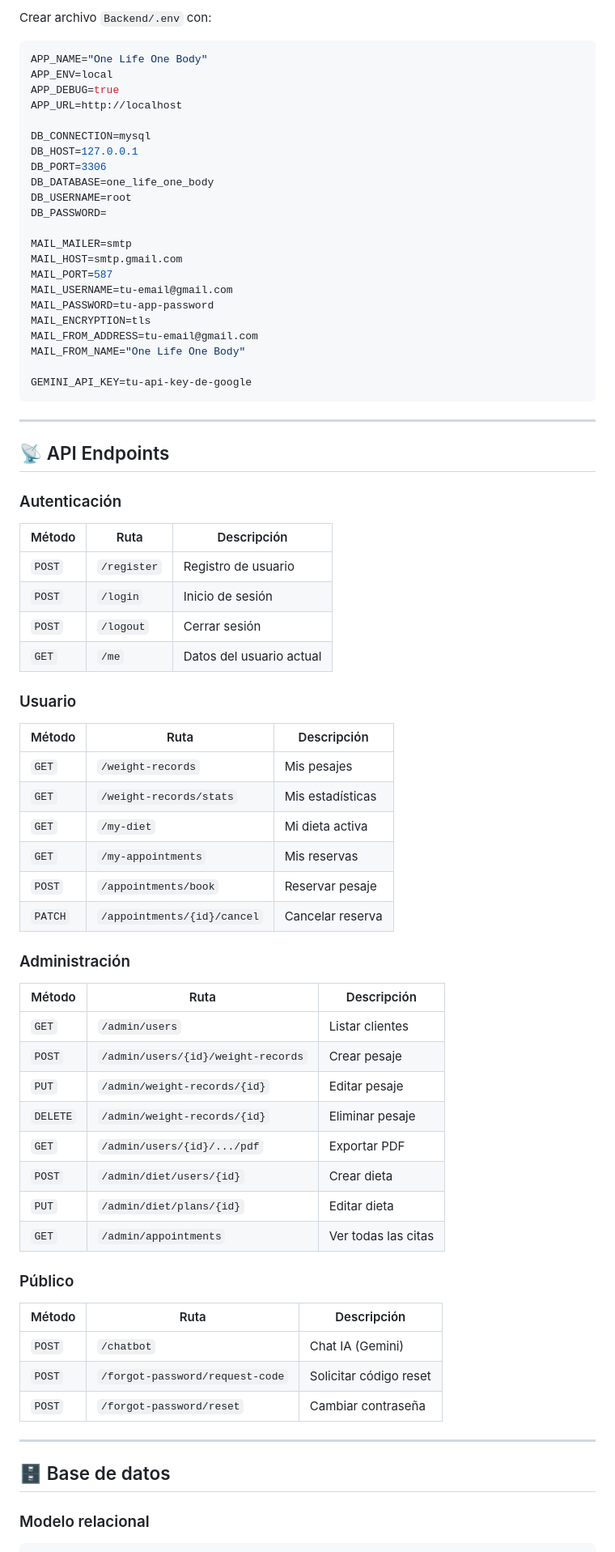
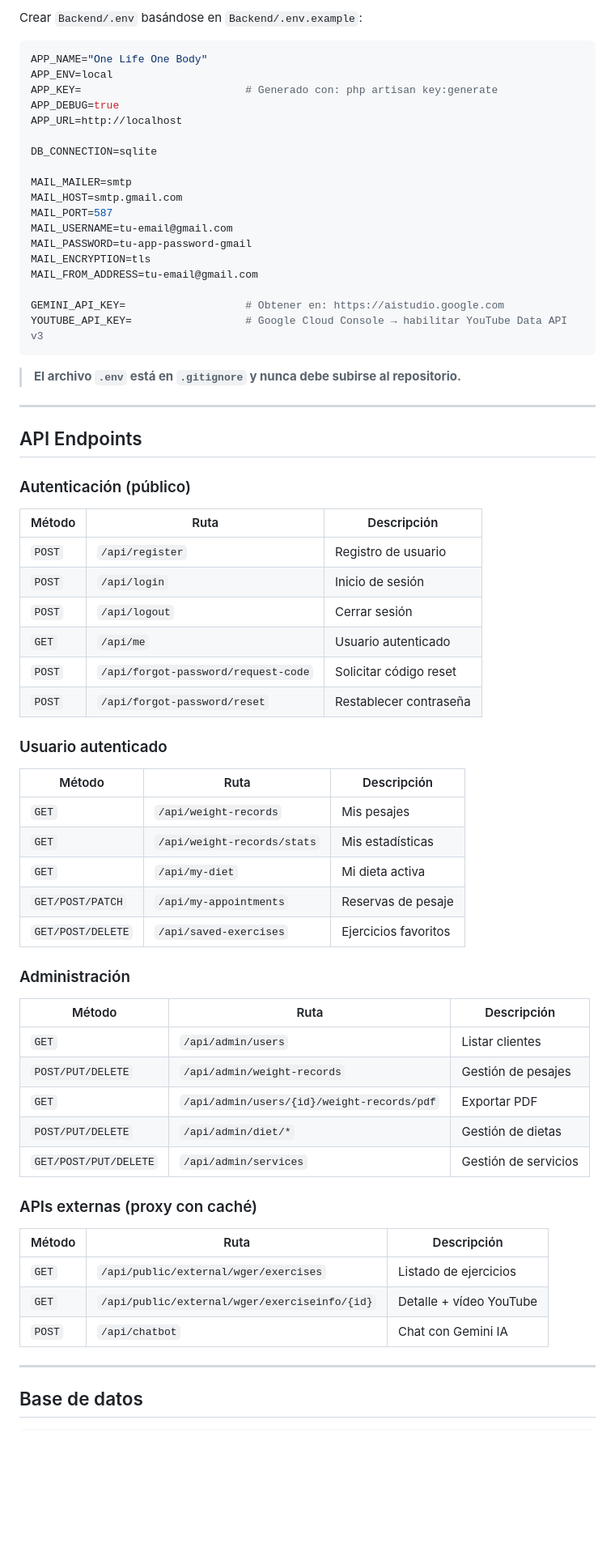
Before and after one commit to DavidMonteroBlanco/Proyecto-One-Life-One-Body, a Markdown page: README.md, the part around one of its changes. Shown at 81% size. Rendered like a GitHub page; blank space fills up the shorter version.

Commit message:
docs: update README with exercise library, YouTube, maps and current tech stack

````diff
--- a/README.md
+++ b/README.md
@@ -227,76 +230,70 @@ npm run build
 
-Crear archivo `Backend/.env` con:
+Crear `Backend/.env` basándose en `Backend/.env.example`:
 
 ```env
 APP_NAME="One Life One Body"
 APP_ENV=local
+APP_KEY=                          # Generado con: php artisan key:generate
 APP_DEBUG=true
 APP_URL=http://localhost
 
-DB_CONNECTION=mysql
-DB_HOST=127.0.0.1
-DB_PORT=3306
-DB_DATABASE=one_life_one_body
-DB_USERNAME=root
-DB_PASSWORD=
+DB_CONNECTION=sqlite
 
 MAIL_MAILER=smtp
 MAIL_HOST=smtp.gmail.com
 MAIL_PORT=587
 MAIL_USERNAME=tu-email@gmail.com
-MAIL_PASSWORD=tu-app-password
+MAIL_PASSWORD=tu-app-password-gmail
 MAIL_ENCRYPTION=tls
 MAIL_FROM_ADDRESS=tu-email@gmail.com
-MAIL_FROM_NAME="One Life One Body"
 
-GEMINI_API_KEY=tu-api-key-de-google
+GEMINI_API_KEY=                   # Obtener en: https://aistudio.google.com
+YOUTUBE_API_KEY=                  # Google Cloud Console → habilitar YouTube Data API v3
 ```
+
+> **El archivo `.env` está en `.gitignore` y nunca debe subirse al repositorio.**
 
 ---
 
-## 📡 API Endpoints
+## API Endpoints
 
-### Autenticación
+### Autenticación (público)
 | Método | Ruta | Descripción |
 |---|---|---|
-| `POST` | `/register` | Registro de usuario |
-| `POST` | `/login` | Inicio de sesión |
-| `POST` | `/logout` | Cerrar sesión |
-| `GET` | `/me` | Datos del usuario actual |
+| `POST` | `/api/register` | Registro de usuario |
+| `POST` | `/api/login` | Inicio de sesión |
+| `POST` | `/api/logout` | Cerrar sesión |
+| `GET` | `/api/me` | Usuario autenticado |
+| `POST` | `/api/forgot-password/request-code` | Solicitar código reset |
+| `POST` | `/api/forgot-password/reset` | Restablecer contraseña |
 
-### Usuario
+### Usuario autenticado
 | Método | Ruta | Descripción |
 |---|---|---|
-| `GET` | `/weight-records` | Mis pesajes |
-| `GET` | `/weight-records/stats` | Mis estadísticas |
-| `GET` | `/my-diet` | Mi dieta activa |
-| `GET` | `/my-appointments` | Mis reservas |
-| `POST` | `/appointments/book` | Reservar pesaje |
-| `PATCH` | `/appointments/{id}/cancel` | Cancelar reserva |
+| `GET` | `/api/weight-records` | Mis pesajes |
+| `GET` | `/api/weight-records/stats` | Mis estadísticas |
+| `GET` | `/api/my-diet` | Mi dieta activa |
+| `GET/POST/PATCH` | `/api/my-appointments` | Reservas de pesaje |
+| `GET/POST/DELETE` | `/api/saved-exercises` | Ejercicios favoritos |
 
 ### Administración
 | Método | Ruta | Descripción |
 |---|---|---|
-| `GET` | `/admin/users` | Listar clientes |
-| `POST` | `/admin/users/{id}/weight-records` | Crear pesaje |
-| `PUT` | `/admin/weight-records/{id}` | Editar pesaje |
-| `DELETE` | `/admin/weight-records/{id}` | Eliminar pesaje |
-| `GET` | `/admin/users/{id}/.../pdf` | Exportar PDF |
-| `POST` | `/admin/diet/users/{id}` | Crear dieta |
-| `PUT` | `/admin/diet/plans/{id}` | Editar dieta |
-| `GET` | `/admin/appointments` | Ver todas las citas |
+| `GET` | `/api/admin/users` | Listar clientes |
+| `POST/PUT/DELETE` | `/api/admin/weight-records` | Gestión de pesajes |
+| `GET` | `/api/admin/users/{id}/weight-records/pdf` | Exportar PDF |
+| `POST/PUT/DELETE` | `/api/admin/diet/*` | Gestión de dietas |
+| `GET/POST/PUT/DELETE` | `/api/admin/services` | Gestión de servicios |
 
-### Público
+### APIs externas (proxy con caché)
 | Método | Ruta | Descripción |
 |---|---|---|
-| `POST` | `/chatbot` | Chat IA (Gemini) |
-| `POST` | `/forgot-password/request-code` | Solicitar código reset |
-| `POST` | `/forgot-password/reset` | Cambiar contraseña |
+| `GET` | `/api/public/external/wger/exercises` | Listado de ejercicios |
+| `GET` | `/api/public/external/wger/exerciseinfo/{id}` | Detalle + vídeo YouTube |
+| `POST` | `/api/chatbot` | Chat con Gemini IA |
 
 ---
 
-## 🗄 Base de datos
-
-### Modelo relacional
+## Base de datos
 
 ```
````
Also changed, not shown: other parts of README.md (+111 -129 lines).
